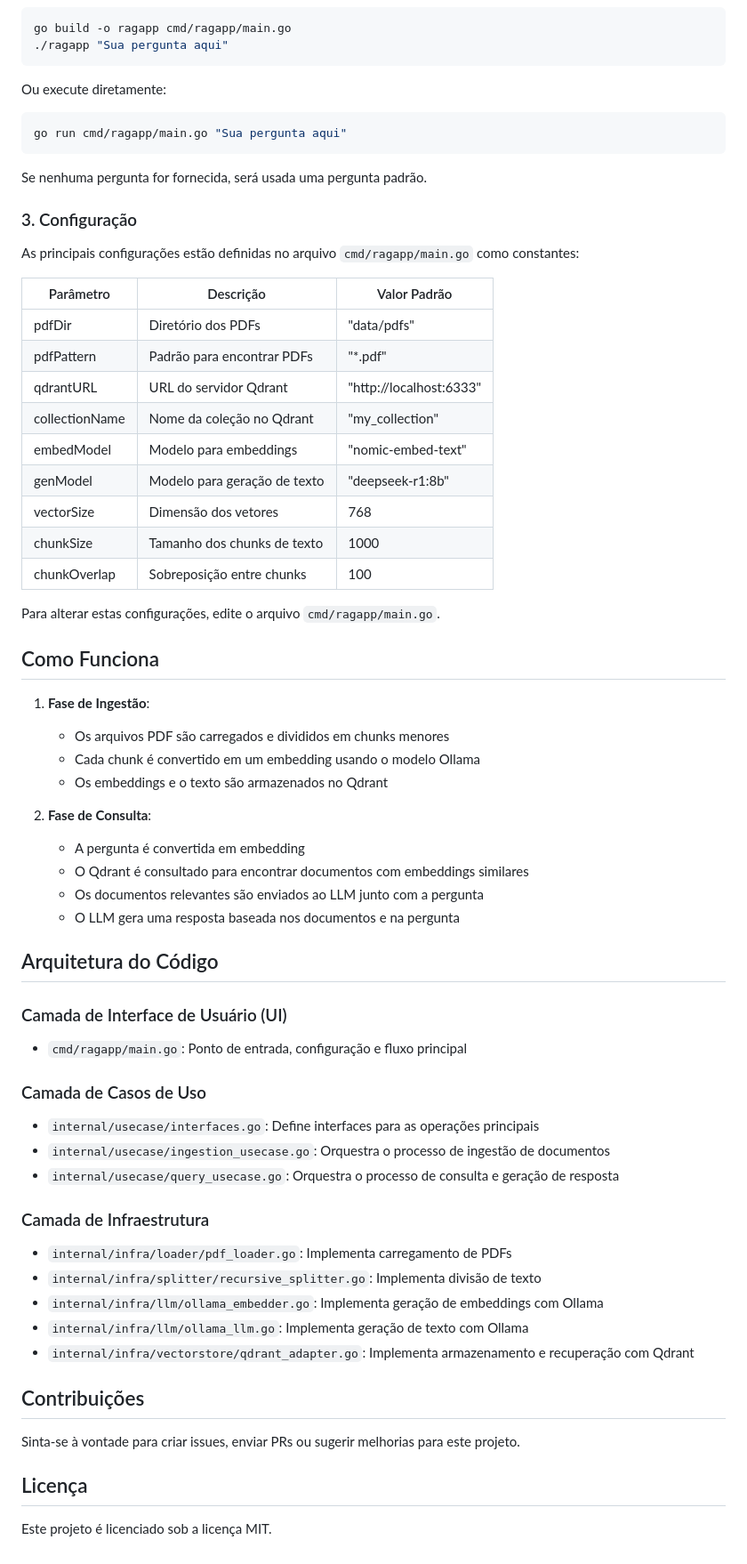
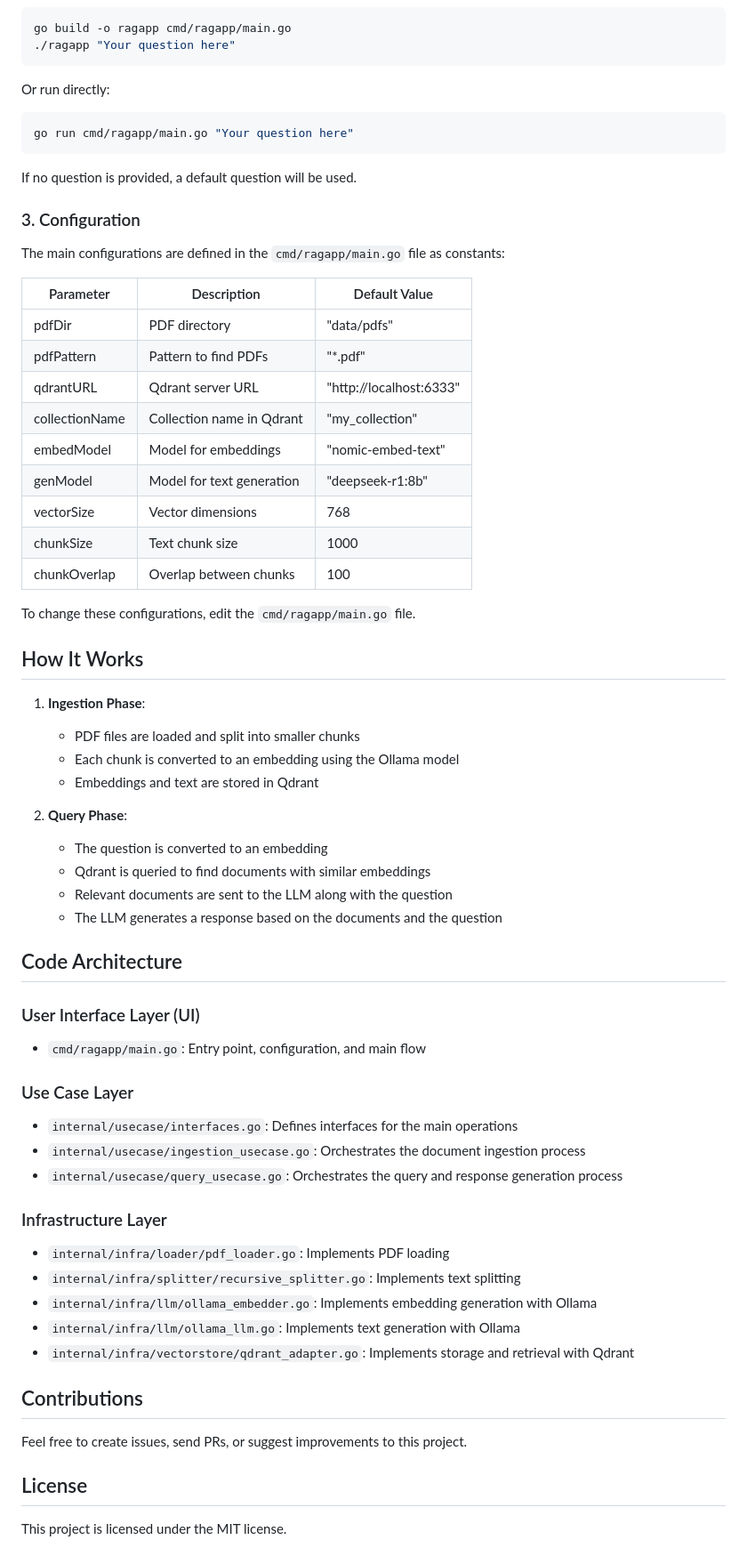
Before and after one commit to DjonatanS/rag-ollama-qdrant, a Markdown page: README.md, the part around the change printed below. Shown: that part at 89% size. GitHub-like rendering.

````diff
--- a/README.md
+++ b/README.md
@@ -87,69 +87,69 @@ Coloque seus arquivos PDF na pasta `data/pdfs/`. O aplicativo processará todos
 
 ```bash
 go build -o ragapp cmd/ragapp/main.go
-./ragapp "Sua pergunta aqui"
+./ragapp "Your question here"
 ```
 
-Ou execute diretamente:
+Or run directly:
 
 ```bash
-go run cmd/ragapp/main.go "Sua pergunta aqui"
+go run cmd/ragapp/main.go "Your question here"
 ```
 
-Se nenhuma pergunta for fornecida, será usada uma pergunta padrão.
+If no question is provided, a default question will be used.
 
-### 3. Configuração
+### 3. Configuration
 
-As principais configurações estão definidas no arquivo `cmd/ragapp/main.go` como constantes:
+The main configurations are defined in the `cmd/ragapp/main.go` file as constants:
 
-| Parâmetro | Descrição | Valor Padrão |
-|-----------|-----------|--------------|
-| pdfDir | Diretório dos PDFs | "data/pdfs" |
-| pdfPattern | Padrão para encontrar PDFs | "*.pdf" |
-| qdrantURL | URL do servidor Qdrant | "http://localhost:6333" |
-| collectionName | Nome da coleção no Qdrant | "my_collection" |
-| embedModel | Modelo para embeddings | "nomic-embed-text" |
-| genModel | Modelo para geração de texto | "deepseek-r1:8b" |
-| vectorSize | Dimensão dos vetores | 768 |
-| chunkSize | Tamanho dos chunks de texto | 1000 |
-| chunkOverlap | Sobreposição entre chunks | 100 |
+| Parameter | Description | Default Value |
+|-----------|-------------|--------------|
+| pdfDir | PDF directory | "data/pdfs" |
+| pdfPattern | Pattern to find PDFs | "*.pdf" |
+| qdrantURL | Qdrant server URL | "http://localhost:6333" |
+| collectionName | Collection name in Qdrant | "my_collection" |
+| embedModel | Model for embeddings | "nomic-embed-text" |
+| genModel | Model for text generation | "deepseek-r1:8b" |
+| vectorSize | Vector dimensions | 768 |
+| chunkSize | Text chunk size | 1000 |
+| chunkOverlap | Overlap between chunks | 100 |
 
-Para alterar estas configurações, edite o arquivo `cmd/ragapp/main.go`.
+To change these configurations, edit the `cmd/ragapp/main.go` file.
 
-## Como Funciona
+## How It Works
 
-1. **Fase de Ingestão**:
-   - Os arquivos PDF são carregados e divididos em chunks menores
-   - Cada chunk é convertido em um embedding usando o modelo Ollama
-   - Os embeddings e o texto são armazenados no Qdrant
+1. **Ingestion Phase**:
+   - PDF files are loaded and split into smaller chunks
+   - Each chunk is converted to an embedding using the Ollama model
+   - Embeddings and text are stored in Qdrant
 
-2. **Fase de Consulta**:
-   - A pergunta é convertida em embedding
-   - O Qdrant é consultado para encontrar documentos com embeddings similares
-   - Os documentos relevantes são enviados ao LLM junto com a pergunta
-   - O LLM gera uma resposta baseada nos documentos e na pergunta
+2. **Query Phase**:
+   - The question is converted to an embedding
+   - Qdrant is queried to find documents with similar embeddings
+   - Relevant documents are sent to the LLM along with the question
+   - The LLM generates a response based on the documents and the question
 
-## Arquitetura do Código
+## Code Architecture
 
-### Camada de Interface de Usuário (UI)
-- `cmd/ragapp/main.go`: Ponto de entrada, configuração e fluxo principal
+### User Interface Layer (UI)
+- `cmd/ragapp/main.go`: Entry point, configuration, and main flow
 
-### Camada de Casos de Uso
-- `internal/usecase/interfaces.go`: Define interfaces para as operações principais
-- `internal/usecase/ingestion_usecase.go`: Orquestra o processo de ingestão de documentos
-- `internal/usecase/query_usecase.go`: Orquestra o processo de consulta e geração de resposta
+### Use Case Layer
+- `internal/usecase/interfaces.go`: Defines interfaces for the main operations
+- `internal/usecase/ingestion_usecase.go`: Orchestrates the document ingestion process
+- `internal/usecase/query_usecase.go`: Orchestrates the query and response generation process
 
-### Camada de Infraestrutura
-- `internal/infra/loader/pdf_loader.go`: Implementa carregamento de PDFs
-- `internal/infra/splitter/recursive_splitter.go`: Implementa divisão de texto
-- `internal/infra/llm/ollama_embedder.go`: Implementa geração de embeddings com Ollama
-- `internal/infra/llm/ollama_llm.go`: Implementa geração de texto com Ollama
-- `internal/infra/vectorstore/qdrant_adapter.go`: Implementa armazenamento e recuperação com Qdrant
+### Infrastructure Layer
+- `internal/infra/loader/pdf_loader.go`: Implements PDF loading
+- `internal/infra/splitter/recursive_splitter.go`: Implements text splitting
+- `internal/infra/llm/ollama_embedder.go`: Implements embedding generation with Ollama
+- `internal/infra/llm/ollama_llm.go`: Implements text generation with Ollama
+- `internal/infra/vectorstore/qdrant_adapter.go`: Implements storage and retrieval with Qdrant
 
-## Contribuições
+## Contributions
 
-Sinta-se à vontade para criar issues, enviar PRs ou sugerir melhorias para este projeto.
+Feel free to create issues, send PRs, or suggest improvements to this project.
 
-## Licença
+## License
 
-Este projeto é licenciado sob a licença MIT.
+This project is licensed under the MIT license.
````
Also changed, not shown: other parts of README.md (+35 -35 lines).
